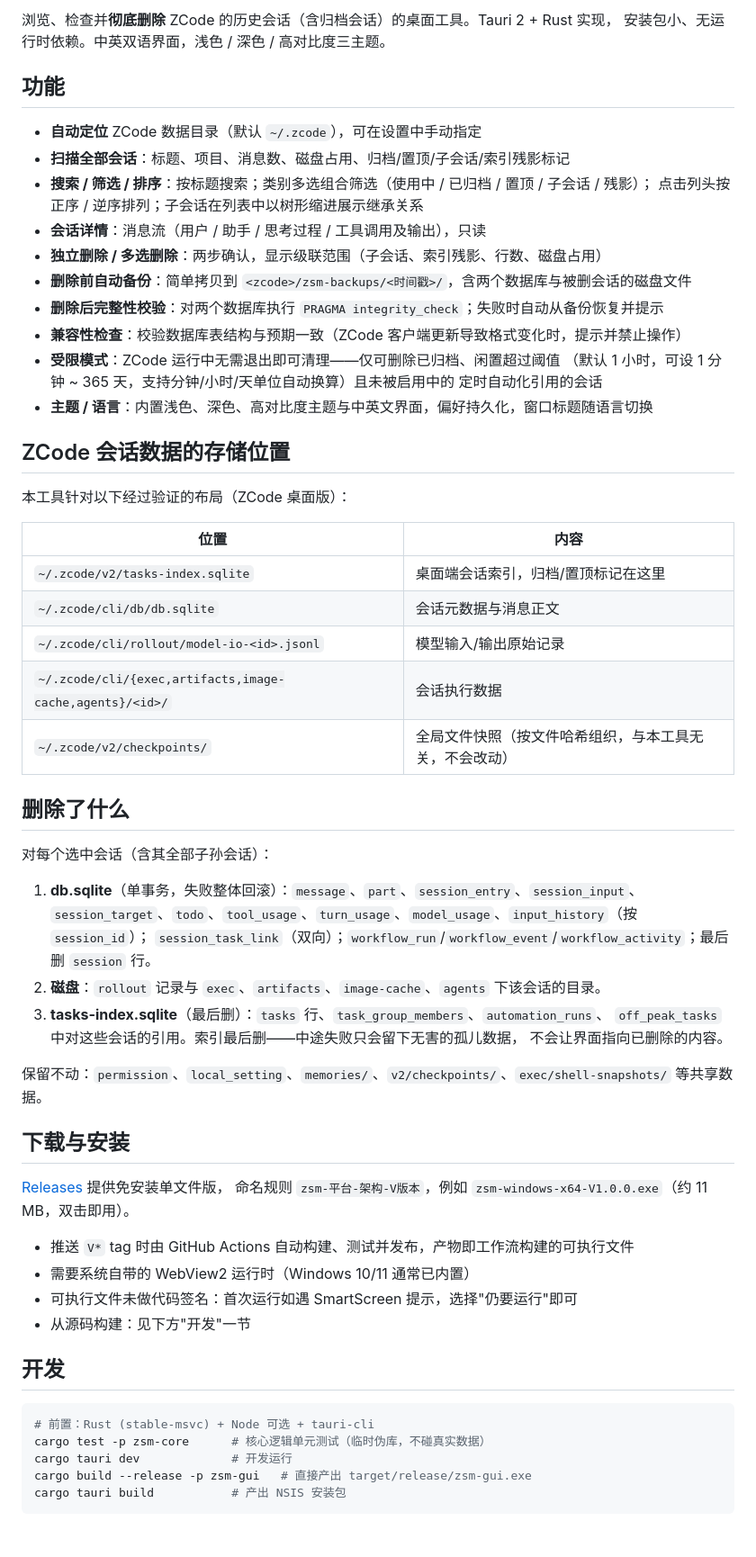
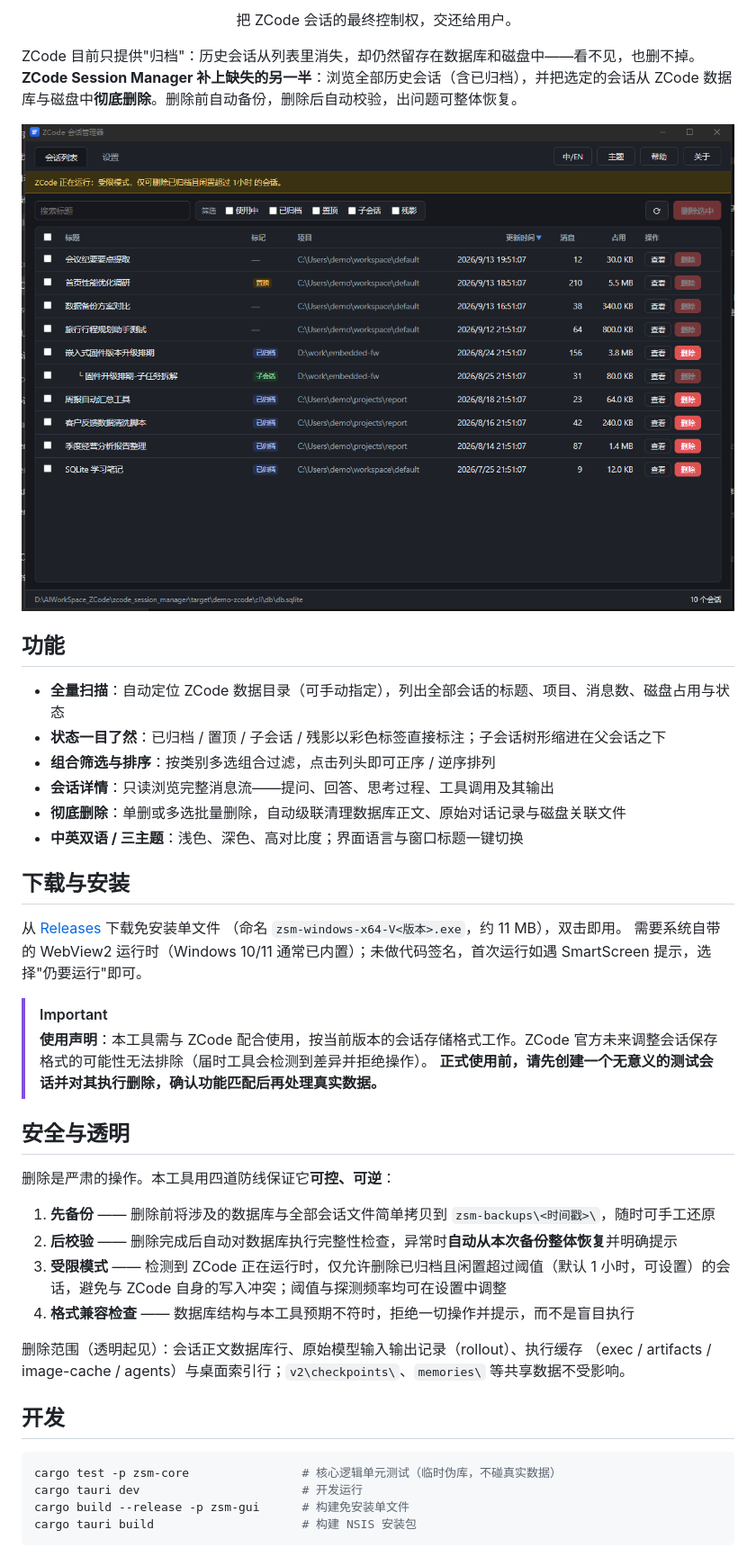
Before and after one commit to woooooooooolf/zcode-session-manager, a Markdown page: README.md, the part around the change printed below. Shown: that part at 90% size. GitHub-like rendering; pictures changed too: docs/screenshot.png (added).

````diff
--- a/README.md
+++ b/README.md
@@ -2,66 +2,54 @@
 
-浏览、检查并**彻底删除** ZCode 的历史会话（含归档会话）的桌面工具。Tauri 2 + Rust 实现，
-安装包小、无运行时依赖。中英双语界面，浅色 / 深色 / 高对比度三主题。
+<p align="center">把 ZCode 会话的最终控制权，交还给用户。</p>
+
+ZCode 目前只提供"归档"：历史会话从列表里消失，却仍然留存在数据库和磁盘中——看不见，也删不掉。
+**ZCode Session Manager 补上缺失的另一半**：浏览全部历史会话（含已归档），并把选定的会话从
+ZCode 数据库与磁盘中**彻底删除**。删除前自动备份，删除后自动校验，出问题可整体恢复。
+
+<p align="center">
+  <img src="docs/screenshot.png" alt="ZCode Session Manager 主界面（演示数据）" width="880" />
+</p>
 
 ## 功能
 
-- **自动定位** ZCode 数据目录（默认 `~/.zcode`），可在设置中手动指定
-- **扫描全部会话**：标题、项目、消息数、磁盘占用、归档/置顶/子会话/索引残影标记
-- **搜索 / 筛选 / 排序**：按标题搜索；类别多选组合筛选（使用中 / 已归档 / 置顶 / 子会话 / 残影）；
-  点击列头按正序 / 逆序排列；子会话在列表中以树形缩进展示继承关系
-- **会话详情**：消息流（用户 / 助手 / 思考过程 / 工具调用及输出），只读
-- **独立删除 / 多选删除**：两步确认，显示级联范围（子会话、索引残影、行数、磁盘占用）
-- **删除前自动备份**：简单拷贝到 `<zcode>/zsm-backups/<时间戳>/`，含两个数据库与被删会话的磁盘文件
-- **删除后完整性校验**：对两个数据库执行 `PRAGMA integrity_check`；失败时自动从备份恢复并提示
-- **兼容性检查**：校验数据库表结构与预期一致（ZCode 客户端更新导致格式变化时，提示并禁止操作）
-- **受限模式**：ZCode 运行中无需退出即可清理——仅可删除已归档、闲置超过阈值
-  （默认 1 小时，可设 1 分钟 ~ 365 天，支持分钟/小时/天单位自动换算）且未被启用中的
-  定时自动化引用的会话
-- **主题 / 语言**：内置浅色、深色、高对比度主题与中英文界面，偏好持久化，窗口标题随语言切换
-
-## ZCode 会话数据的存储位置
-
-本工具针对以下经过验证的布局（ZCode 桌面版）：
-
-| 位置 | 内容 |
-| --- | --- |
-| `~/.zcode/v2/tasks-index.sqlite` | 桌面端会话索引，归档/置顶标记在这里 |
-| `~/.zcode/cli/db/db.sqlite` | 会话元数据与消息正文 |
-| `~/.zcode/cli/rollout/model-io-<id>.jsonl` | 模型输入/输出原始记录 |
-| `~/.zcode/cli/{exec,artifacts,image-cache,agents}/<id>/` | 会话执行数据 |
-| `~/.zcode/v2/checkpoints/` | 全局文件快照（按文件哈希组织，与本工具无关，不会改动） |
-
-## 删除了什么
-
-对每个选中会话（含其全部子孙会话）：
-
-1. **db.sqlite**（单事务，失败整体回滚）：`message`、`part`、`session_entry`、`session_input`、
-   `session_target`、`todo`、`tool_usage`、`turn_usage`、`model_usage`、`input_history`（按 `session_id`）；
-   `session_task_link`（双向）；`workflow_run`/`workflow_event`/`workflow_activity`；最后删 `session` 行。
-2. **磁盘**：`rollout` 记录与 `exec`、`artifacts`、`image-cache`、`agents` 下该会话的目录。
-3. **tasks-index.sqlite**（最后删）：`tasks` 行、`task_group_members`、`automation_runs`、
-   `off_peak_tasks` 中对这些会话的引用。索引最后删——中途失败只会留下无害的孤儿数据，
-   不会让界面指向已删除的内容。
-
-保留不动：`permission`、`local_setting`、`memories/`、`v2/checkpoints/`、`exec/shell-snapshots/` 等共享数据。
+- **全量扫描**：自动定位 ZCode 数据目录（可手动指定），列出全部会话的标题、项目、消息数、磁盘占用与状态
+- **状态一目了然**：已归档 / 置顶 / 子会话 / 残影以彩色标签直接标注；子会话树形缩进在父会话之下
+- **组合筛选与排序**：按类别多选组合过滤，点击列头即可正序 / 逆序排列
+- **会话详情**：只读浏览完整消息流——提问、回答、思考过程、工具调用及其输出
+- **彻底删除**：单删或多选批量删除，自动级联清理数据库正文、原始对话记录与磁盘关联文件
+- **中英双语 / 三主题**：浅色、深色、高对比度；界面语言与窗口标题一键切换
 
 ## 下载与安装
 
-[Releases](https://github.com/woooooooooolf/zcode-session-manager/releases/latest) 提供免安装单文件版，
-命名规则 `zsm-平台-架构-V版本`，例如 `zsm-windows-x64-V1.0.0.exe`（约 11 MB，双击即用）。
+从 [Releases](https://github.com/woooooooooolf/zcode-session-manager/releases/latest) 下载免安装单文件
+（命名 `zsm-windows-x64-V<版本>.exe`，约 11 MB），双击即用。
+需要系统自带的 WebView2 运行时（Windows 10/11 通常已内置）；未做代码签名，首次运行如遇
+SmartScreen 提示，选择"仍要运行"即可。
 
-- 推送 `V*` tag 时由 GitHub Actions 自动构建、测试并发布，产物即工作流构建的可执行文件
-- 需要系统自带的 WebView2 运行时（Windows 10/11 通常已内置）
-- 可执行文件未做代码签名：首次运行如遇 SmartScreen 提示，选择"仍要运行"即可
-- 从源码构建：见下方"开发"一节
+> [!IMPORTANT]
+> **使用声明**：本工具需与 ZCode 配合使用，按当前版本的会话存储格式工作。ZCode
+> 官方未来调整会话保存格式的可能性无法排除（届时工具会检测到差异并拒绝操作）。
+> **正式使用前，请先创建一个无意义的测试会话并对其执行删除，确认功能匹配后再处理真实数据。**
+
+## 安全与透明
+
+删除是严肃的操作。本工具用四道防线保证它**可控、可逆**：
+
+1. **先备份** —— 删除前将涉及的数据库与全部会话文件简单拷贝到 `zsm-backups\<时间戳>\`，随时可手工还原
+2. **后校验** —— 删除完成后自动对数据库执行完整性检查，异常时**自动从本次备份整体恢复**并明确提示
+3. **受限模式** —— 检测到 ZCode 正在运行时，仅允许删除已归档且闲置超过阈值（默认 1 小时，可设置）的会话，避免与 ZCode 自身的写入冲突；阈值与探测频率均可在设置中调整
+4. **格式兼容检查** —— 数据库结构与本工具预期不符时，拒绝一切操作并提示，而不是盲目执行
+
+删除范围（透明起见）：会话正文数据库行、原始模型输入输出记录（rollout）、执行缓存
+（exec / artifacts / image-cache / agents）与桌面索引行；`v2\checkpoints\`、`memories\`
+等共享数据不受影响。
 
 ## 开发
 
 ```powershell
-# 前置：Rust (stable-msvc) + Node 可选 + tauri-cli
-cargo test -p zsm-core      # 核心逻辑单元测试（临时伪库，不碰真实数据）
-cargo tauri dev             # 开发运行
-cargo build --release -p zsm-gui   # 直接产出 target/release/zsm-gui.exe
-cargo tauri build           # 产出 NSIS 安装包
+cargo test -p zsm-core                # 核心逻辑单元测试（临时伪库，不碰真实数据）
+cargo tauri dev                       # 开发运行
+cargo build --release -p zsm-gui      # 构建免安装单文件
+cargo tauri build                     # 构建 NSIS 安装包
 ```
 
````
Also changed, not shown: other parts of README.md (+2 -33 lines), 2 other files.
